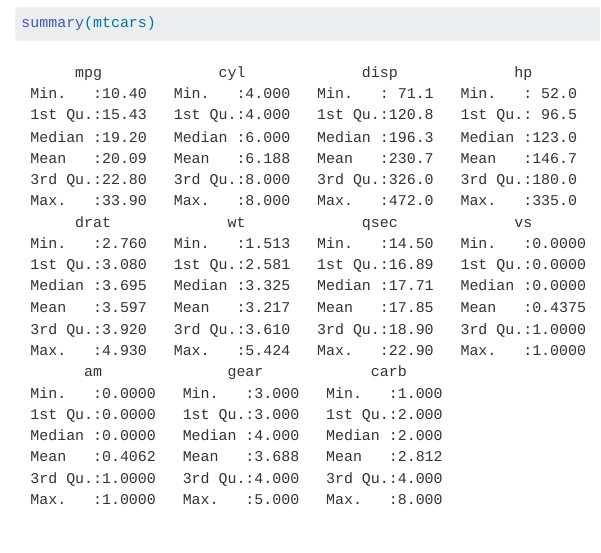
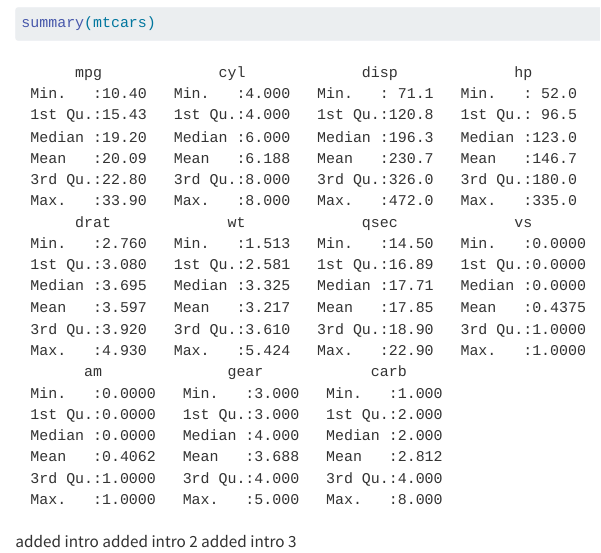
Before and after one commit to DhruvGal/git-ignore-cleanup, a Quarto document (notes.qmd): the page in a window 1100 px wide, from 80 px down. Rendered offline with R 4.5, knitr and Pandoc in place of Quarto, with nearby package versions.

Commit message:
1st commit

````diff
--- a/notes.qmd
+++ b/notes.qmd
@@ -7,3 +7,7 @@ editor: visual
 ```{r}
 summary(mtcars)
 ```
+
+added intro
+added intro 2
+added intro 3
````
